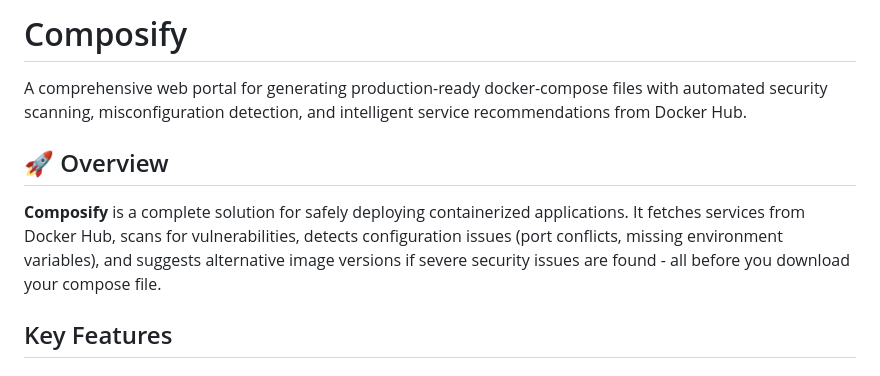
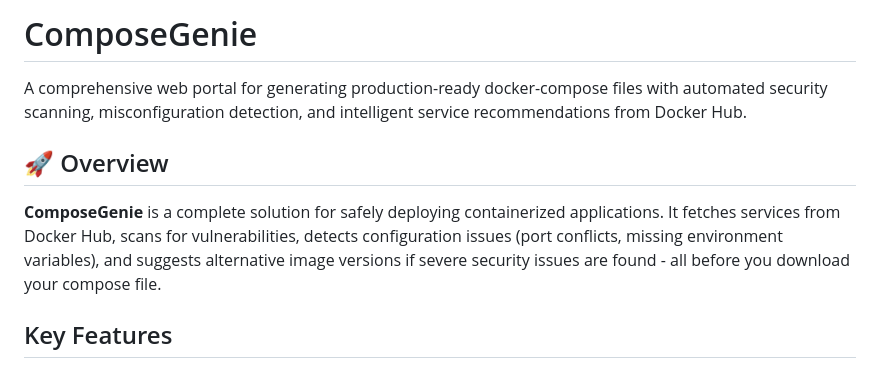
Before and after one commit to Sanjeev-Kumar78/ComposeGenie, a Markdown page: README.md, the part around the change. GitHub-like rendering.

Commit message:
Rename project from Composify to ComposeGenie
Updated project name from 'Composify' to 'ComposeGenie' in README.

```diff
--- a/README.md
+++ b/README.md
@@ -1,10 +1,10 @@
-# Composify
+# ComposeGenie
 
 A comprehensive web portal for generating production-ready docker-compose files with automated security scanning, misconfiguration detection, and intelligent service recommendations from Docker Hub.
 
 ## 🚀 Overview
 
-**Composify** is a complete solution for safely deploying containerized applications. It fetches services from Docker Hub, scans for vulnerabilities, detects configuration issues (port conflicts, missing environment variables), and suggests alternative image versions if severe security issues are found - all before you download your compose file.
+**ComposeGenie** is a complete solution for safely deploying containerized applications. It fetches services from Docker Hub, scans for vulnerabilities, detects configuration issues (port conflicts, missing environment variables), and suggests alternative image versions if severe security issues are found - all before you download your compose file.
 
 ## Key Features
 
```
